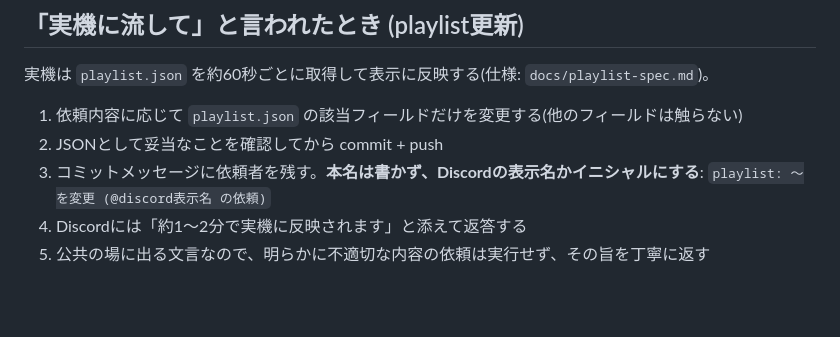
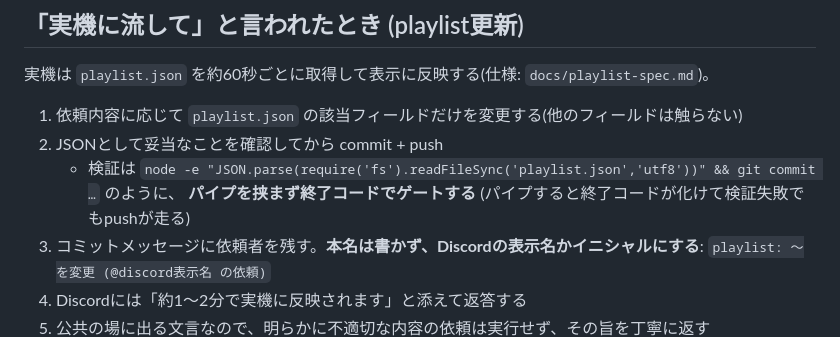
Before and after one commit to mugiwaraboushi/moshimo-sign, a Markdown page: CLAUDE.md, the part around the change. Drawn GitHub-style; blank space fills up the shorter version.

Commit message:
claude: playlist更新時のJSON検証方法を明記する (@mugi21 の依頼)
検証コマンドをパイプに通すと終了コードがパイプ末尾のものに化け、
検証が失敗しても後続の commit + push が走ってしまう。実際に一度これで
検証を素通りさせたため、node -e で検証し終了コードでゲートする旨を追記した。

Co-Authored-By: Claude Opus 5 (1M context) <noreply@anthropic.com>

```diff
--- a/CLAUDE.md
+++ b/CLAUDE.md
@@ -78,6 +78,8 @@ Discord経由でメンバーからの依頼を受けてプロトタイプを作
 
 1. 依頼内容に応じて `playlist.json` の該当フィールドだけを変更する(他のフィールドは触らない)
 2. JSONとして妥当なことを確認してから commit + push
+   - 検証は `node -e "JSON.parse(require('fs').readFileSync('playlist.json','utf8'))" && git commit …` のように、
+     **パイプを挟まず終了コードでゲートする** (パイプすると終了コードが化けて検証失敗でもpushが走る)
 3. コミットメッセージに依頼者を残す。**本名は書かず、Discordの表示名かイニシャルにする**: `playlist: 〜を変更 (@discord表示名 の依頼)`
 4. Discordには「約1〜2分で実機に反映されます」と添えて返答する
 5. 公共の場に出る文言なので、明らかに不適切な内容の依頼は実行せず、その旨を丁寧に返す
```
